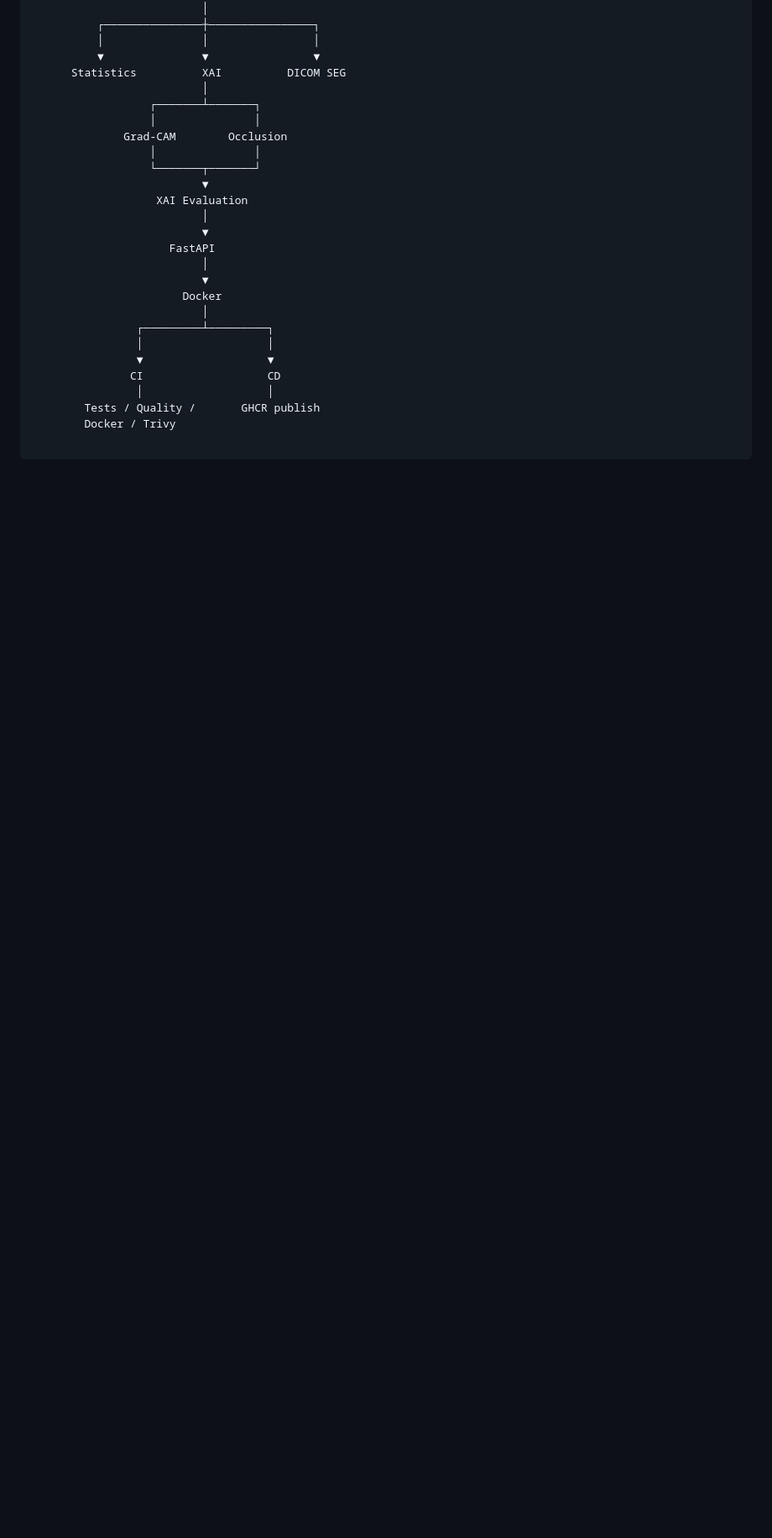
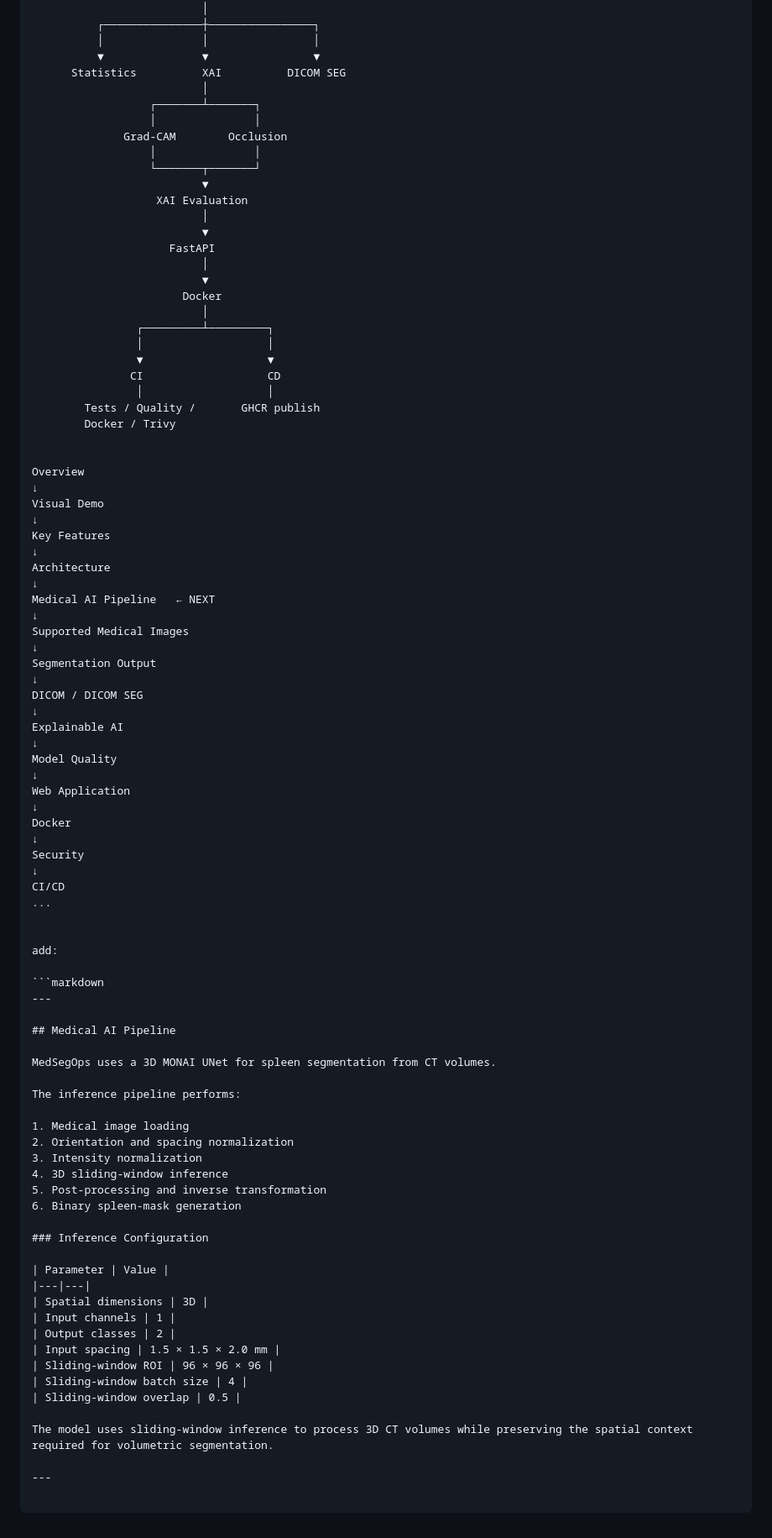
Before and after one commit to Harish-Kurla-Shankarareddy/MedSegOps, a Markdown page: README.md, the part around one of its changes. Shown at 84% size. Drawn GitHub-style; blank space fills up the shorter version.

Commit message:
Document medical AI pipeline

````diff
--- a/README.md
+++ b/README.md
@@ -88,3 +116,68 @@ The system supports NIfTI and DICOM CT input, segmentation statistics, DICOM SEG
                 │                   │
         Tests / Quality /       GHCR publish
         Docker / Trivy
+
+
+Overview
+↓
+Visual Demo
+↓
+Key Features
+↓
+Architecture
+↓
+Medical AI Pipeline   ← NEXT
+↓
+Supported Medical Images
+↓
+Segmentation Output
+↓
+DICOM / DICOM SEG
+↓
+Explainable AI
+↓
+Model Quality
+↓
+Web Application
+↓
+Docker
+↓
+Security
+↓
+CI/CD
+...
+
+
+add:
+
+```markdown
+---
+
+## Medical AI Pipeline
+
+MedSegOps uses a 3D MONAI UNet for spleen segmentation from CT volumes.
+
+The inference pipeline performs:
+
+1. Medical image loading
+2. Orientation and spacing normalization
+3. Intensity normalization
+4. 3D sliding-window inference
+5. Post-processing and inverse transformation
+6. Binary spleen-mask generation
+
+### Inference Configuration
+
+| Parameter | Value |
+|---|---|
+| Spatial dimensions | 3D |
+| Input channels | 1 |
+| Output classes | 2 |
+| Input spacing | 1.5 × 1.5 × 2.0 mm |
+| Sliding-window ROI | 96 × 96 × 96 |
+| Sliding-window batch size | 4 |
+| Sliding-window overlap | 0.5 |
+
+The model uses sliding-window inference to process 3D CT volumes while preserving the spatial context required for volumetric segmentation.
+
+---
````
Also changed, not shown: other parts of README.md (+28 -0 lines).
